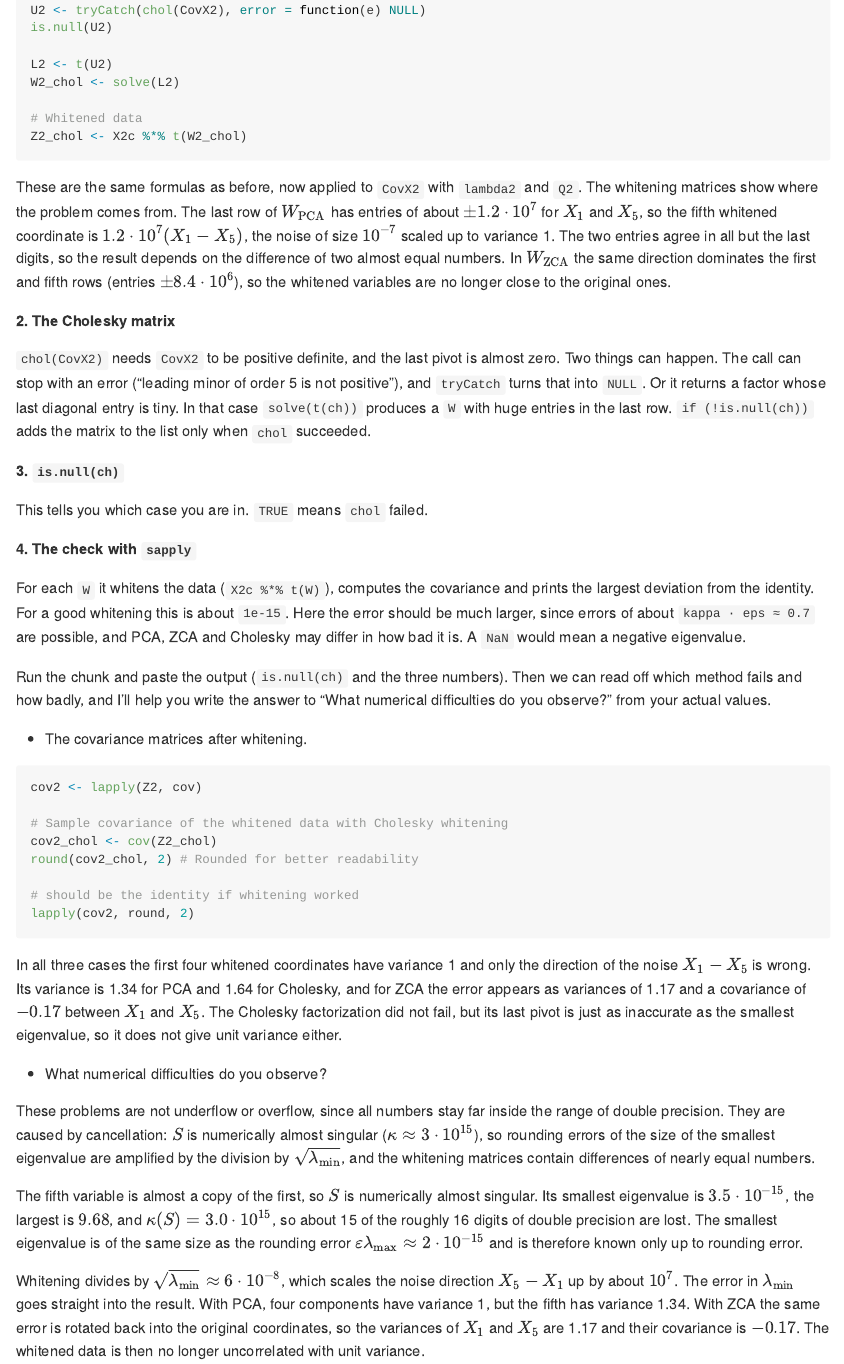
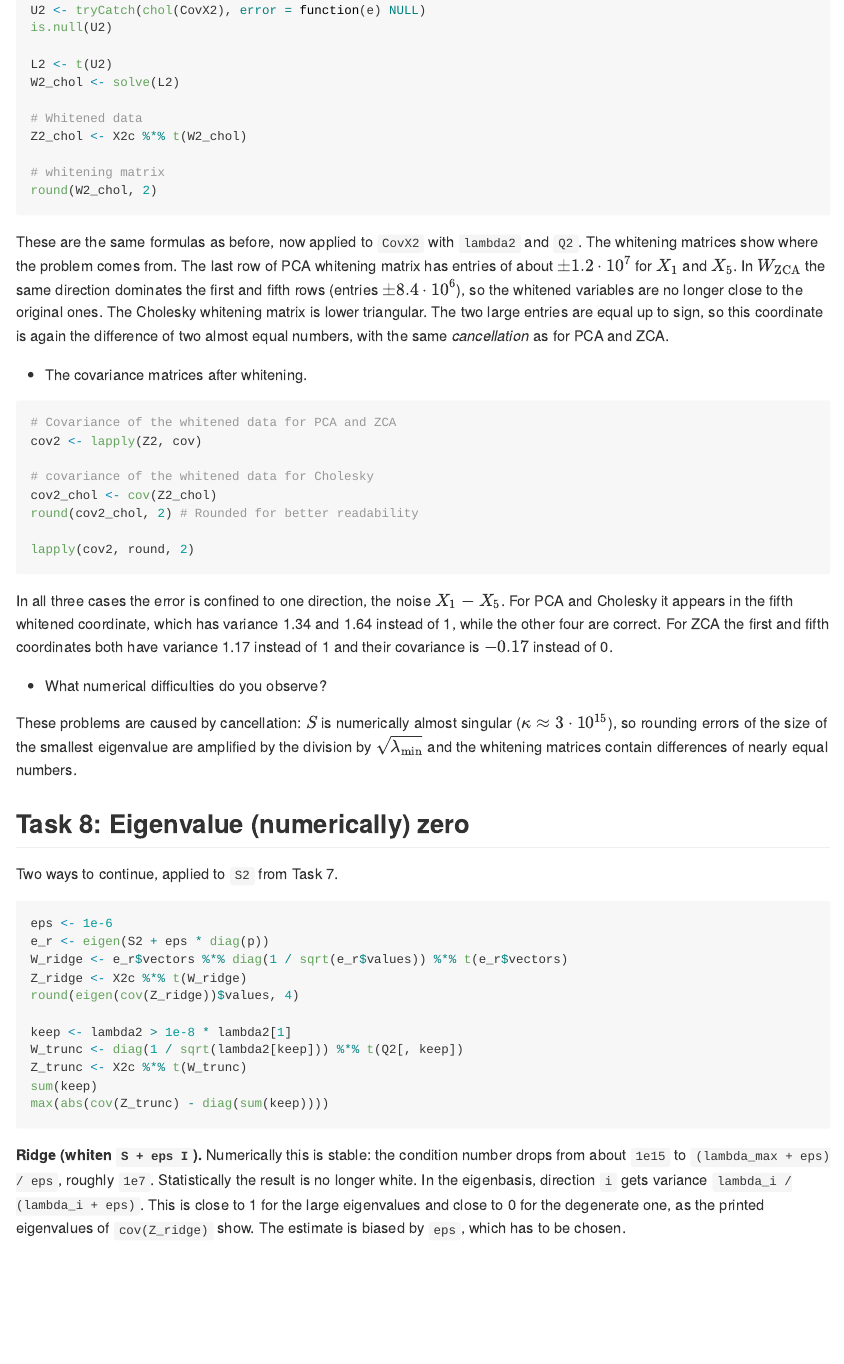
Before and after one commit to BlumenBeethke/Statistical-Simulation-and-Computerintensive-Methods, an R Markdown document (1.AssExercise5.Rmd): the page in a window 1100 px wide, from 5370 px down. Rendered offline with R 4.5, knitr and Pandoc, with nearby package versions; the code chunks are not run, so their results and figures are left out; long lines of code are wrapped.

Commit message:
5.7 done! 5.8 to do

````diff
--- a/1.AssExercise5.Rmd
+++ b/1.AssExercise5.Rmd
@@ -235,46 +235,32 @@ W2_chol <- solve(L2)
 
 # Whitened data
 Z2_chol <- X2c %*% t(W2_chol)
+
+# whitening matrix
+round(W2_chol, 2)
 ```
 
 These are the same formulas as before, now applied to `CovX2` with `lambda2` and `Q2`.
-The whitening matrices show where the problem comes from. The last row of $W_\text{PCA}$ has entries of about $\pm 1.2 \cdot 10^{7}$ for $X_1$ and $X_5$, so the fifth whitened coordinate is $1.2 \cdot 10^{7} (X_1 - X_5)$, the noise of size $10^{-7}$ scaled up to variance 1. The two entries agree in all but the last digits, so the result depends on the difference of two almost equal numbers.
+The whitening matrices show where the problem comes from. The last row of PCA whitening matrix has entries of about $\pm 1.2 \cdot 10^{7}$ for $X_1$ and $X_5$.
 In $W_\text{ZCA}$ the same direction dominates the first and fifth rows (entries $\pm 8.4 \cdot 10^{6}$), so the whitened variables are no longer close to the original ones.
-
-**2. The Cholesky matrix**
-
-`chol(CovX2)` needs `CovX2` to be positive definite, and the last pivot is almost zero. Two things can happen. The call can stop with an error ("leading minor of order 5 is not positive"), and `tryCatch` turns that into `NULL`. Or it returns a factor whose last diagonal entry is tiny. In that case `solve(t(ch))` produces a `W` with huge entries in the last row. `if (!is.null(ch))` adds the matrix to the list only when `chol` succeeded.
-
-**3. `is.null(ch)`**
-
-This tells you which case you are in. `TRUE` means `chol` failed.
-
-**4. The check with `sapply`**
-
-For each `W` it whitens the data (`X2c %*% t(W)`), computes the covariance and prints the largest deviation from the identity. For a good whitening this is about `1e-15`. Here the error should be much larger, since errors of about `kappa · eps ≈ 0.7` are possible, and PCA, ZCA and Cholesky may differ in how bad it is. A `NaN` would mean a negative eigenvalue.
-
-Run the chunk and paste the output (`is.null(ch)` and the three numbers). Then we can read off which method fails and how badly, and I'll help you write the answer to "What numerical difficulties do you observe?" from your actual values.
-
+The Cholesky whitening matrix is lower triangular. The two large entries are equal up to sign, so this coordinate is again the difference of two almost equal numbers, with the same *cancellation* as for PCA and ZCA.
 
 * The covariance matrices after whitening.
 
-```{r collinear whitening}
+```{r collinear covariances}
+# Covariance of the whitened data for PCA and ZCA
 cov2 <- lapply(Z2, cov)
 
-# Sample covariance of the whitened data with Cholesky whitening
+# covariance of the whitened data for Cholesky
 cov2_chol <- cov(Z2_chol)
 round(cov2_chol, 2) # Rounded for better readability
 
-# should be the identity if whitening worked
 lapply(cov2, round, 2)
 ```
 
-In all three cases the first four whitened coordinates have variance 1 and only the direction of the noise $X_1 - X_5$ is wrong. Its variance is 1.34 for PCA and 1.64 for Cholesky, and for ZCA the error appears as variances of 1.17 and a covariance of $-0.17$ between $X_1$ and $X_5$. The Cholesky factorization did not fail, but its last pivot is just as inaccurate as the smallest eigenvalue, so it does not give unit variance either.
+In all three cases the error is confined to one direction, the noise $X_1 - X_5$. For PCA and Cholesky it appears in the fifth whitened coordinate, which has variance 1.34 and 1.64 instead of 1, while the other four are correct.
+For ZCA the first and fifth coordinates both have variance 1.17 instead of 1 and their covariance is $-0.17$ instead of 0.
 
 * What numerical difficulties do you observe?
 
-These problems are not underflow or overflow, since all numbers stay far inside the range of double precision. They are caused by cancellation: $S$ is numerically almost singular ($\kappa \approx 3 \cdot 10^{15}$), so rounding errors of the size of the smallest eigenvalue are amplified by the division by $\sqrt{\lambda_{\min}}$, and the whitening matrices contain differences of nearly equal numbers.
-
-The fifth variable is almost a copy of the first, so $S$ is numerically almost singular. Its smallest eigenvalue is $3.5 \cdot 10^{-15}$, the largest is $9.68$, and $\kappa(S) = 3.0 \cdot 10^{15}$, so about 15 of the roughly 16 digits of double precision are lost. The smallest eigenvalue is of the same size as the rounding error $\varepsilon \lambda_{\max} \approx 2 \cdot 10^{-15}$ and is therefore known only up to rounding error.
-
-Whitening divides by $\sqrt{\lambda_{\min}} \approx 6 \cdot 10^{-8}$, which scales the noise direction $X_5 - X_1$ up by about $10^7$. The error in $\lambda_{\min}$ goes straight into the result. With PCA, four components have variance 1, but the fifth has variance 1.34. With ZCA the same error is rotated back into the original coordinates, so the variances of $X_1$ and $X_5$ are 1.17 and their covariance is $-0.17$. The whitened data is then no longer uncorrelated with unit variance.
+These problems are caused by cancellation: $S$ is numerically almost singular ($\kappa \approx 3 \cdot 10^{15}$), so rounding errors of the size of the smallest eigenvalue are amplified by the division by $\sqrt{\lambda_{\min}}$ and the whitening matrices contain differences of nearly equal numbers.
````
Also changed, not shown: 1.AssExercise5.Rmd (10 more changed lines).
